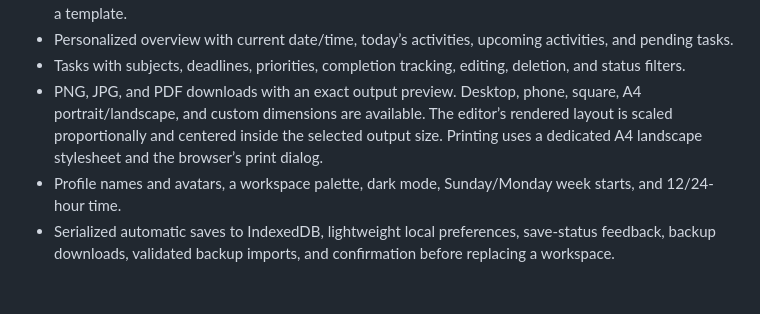
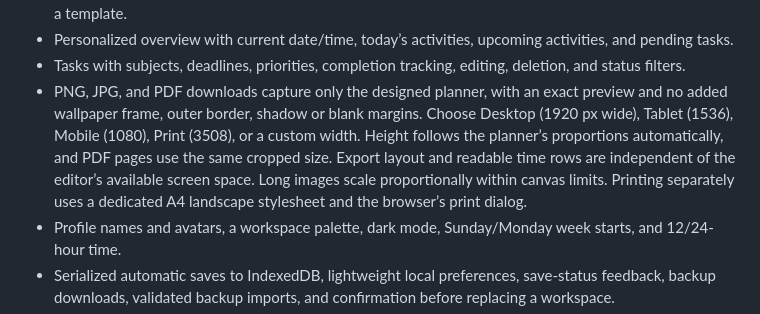
Before and after one commit to Rjems995/MochiPlan, a Markdown page: frontend/README.md, the part around the change. Drawn GitHub-style; blank space fills up the shorter version.

Commit message:
fix: export clean planner images across screen sizes

```diff
--- a/frontend/README.md
+++ b/frontend/README.md
@@ -37,7 +37,7 @@ PWA installation and service workers require HTTPS or localhost. Offline functio
 - Sixteen previewable templates, favorite templates and themes, and preserving activities when applying a template.
 - Personalized overview with current date/time, today’s activities, upcoming activities, and pending tasks.
 - Tasks with subjects, deadlines, priorities, completion tracking, editing, deletion, and status filters.
-- PNG, JPG, and PDF downloads with an exact output preview. Desktop, phone, square, A4 portrait/landscape, and custom dimensions are available. The editor’s rendered layout is scaled proportionally and centered inside the selected output size. Printing uses a dedicated A4 landscape stylesheet and the browser’s print dialog.
+- PNG, JPG, and PDF downloads capture only the designed planner, with an exact preview and no added wallpaper frame, outer border, shadow or blank margins. Choose Desktop (1920 px wide), Tablet (1536), Mobile (1080), Print (3508), or a custom width. Height follows the planner’s proportions automatically, and PDF pages use the same cropped size. Export layout and readable time rows are independent of the editor’s available screen space. Long images scale proportionally within canvas limits. Printing separately uses a dedicated A4 landscape stylesheet and the browser’s print dialog.
 - Profile names and avatars, a workspace palette, dark mode, Sunday/Monday week starts, and 12/24-hour time.
 - Serialized automatic saves to IndexedDB, lightweight local preferences, save-status feedback, backup downloads, validated backup imports, and confirmation before replacing a workspace.
 - An installable web manifest, PNG/maskable icons, service-worker precaching of the app, fonts, and export libraries, offline creation/editing/export, and automatic updates when online.
```
Also changed, not shown: MochiPlan-preview.png, 9 other files.
